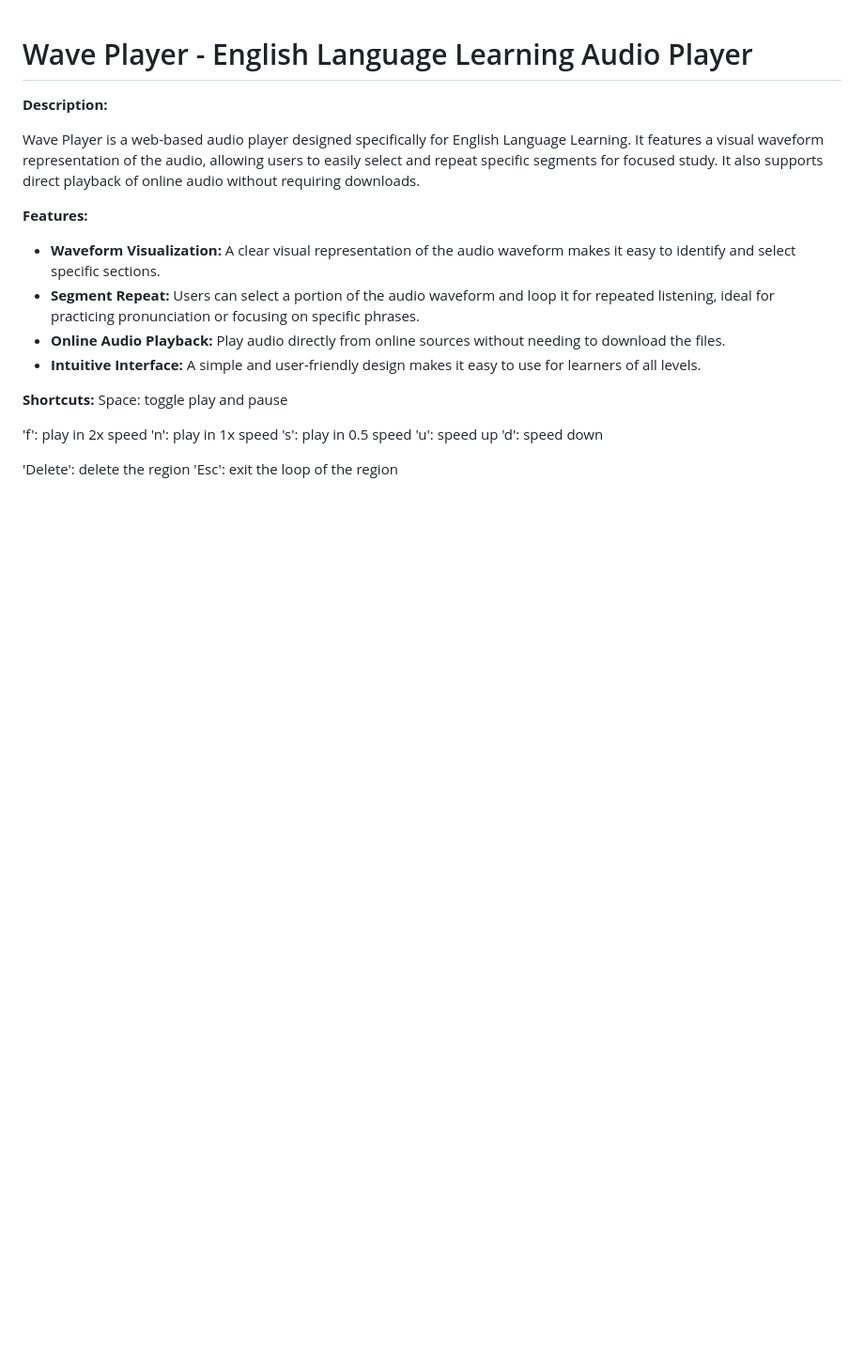
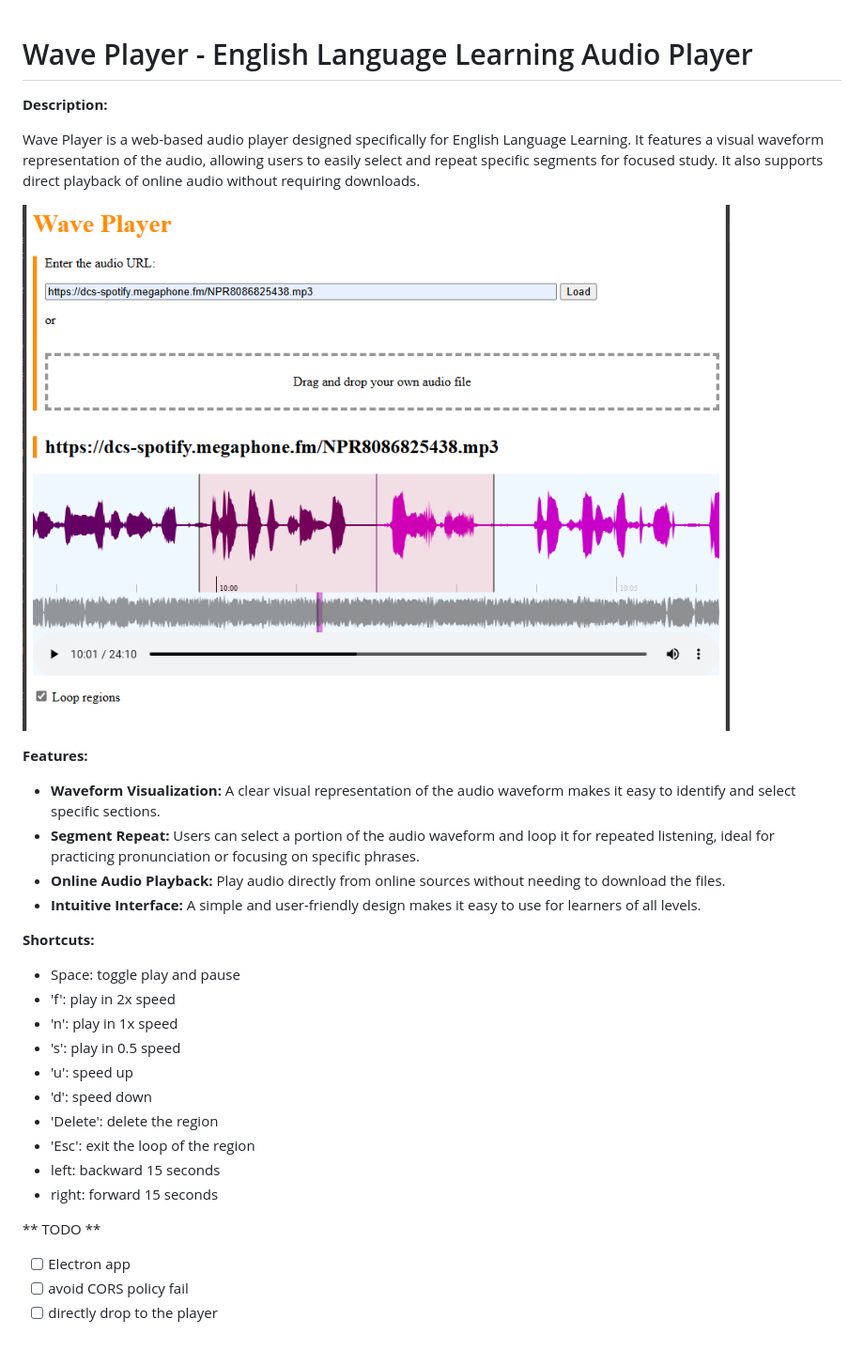
Before and after one commit to JuliaAIDev/WavePlayer, a Markdown page: README.md, the part around the change. Shown: that part at 94% size. Rendered like a GitHub page; pictures changed too: assets/snapshot.png (added); blank space fills up the shorter version.

Commit message:
add screenshot of the app

```diff
--- a/README.md
+++ b/README.md
@@ -3,6 +3,8 @@
 **Description:**
 
 Wave Player is a web-based audio player designed specifically for English Language Learning. It features a visual waveform representation of the audio, allowing users to easily select and repeat specific segments for focused study.  It also supports direct playback of online audio without requiring downloads.
+
+![](./assets/snapshot.png)
 
 **Features:**
 
@@ -12,13 +14,19 @@ Wave Player is a web-based audio player designed specifically for English Langua
 * **Intuitive Interface:** A simple and user-friendly design makes it easy to use for learners of all levels.
 
 **Shortcuts:**
-Space: toggle play and pause
 
-'f': play in 2x speed
-'n': play in 1x speed
-'s': play in 0.5 speed
-'u': speed up
-'d': speed down
+* Space: toggle play and pause
+* 'f': play in 2x speed
+* 'n': play in 1x speed
+* 's': play in 0.5 speed
+* 'u': speed up
+* 'd': speed down
+* 'Delete': delete the region
+* 'Esc': exit the loop of the region
+* left:  backward 15 seconds
+* right: forward 15 seconds
 
-'Delete': delete the region
-'Esc': exit the loop of the region
+** TODO **
+- [ ] Electron app
+- [ ] avoid CORS policy fail
+- [ ] directly drop to the player
```
Also changed, not shown: assets/waveplayer.png (added).
